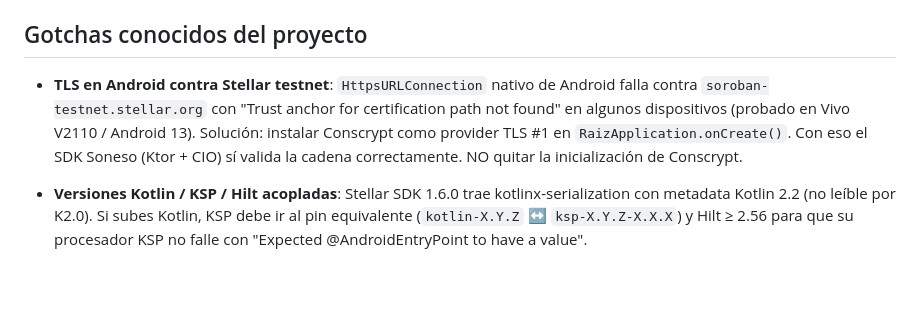
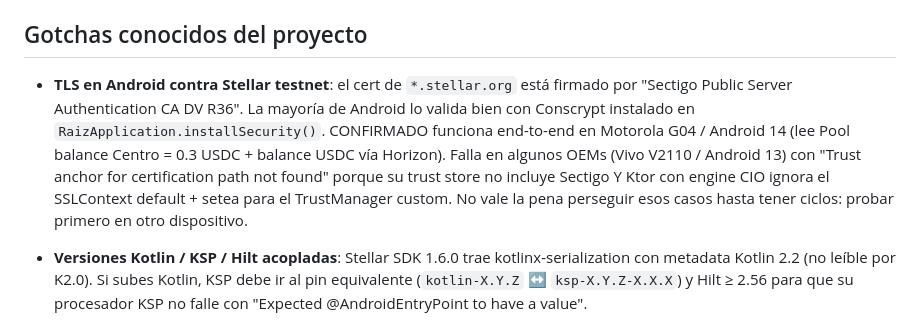
Before and after one commit to JuanWimmin/Protocolo_Raiz, a Markdown page: CLAUDE.md, the part around the change. Drawn GitHub-style; blank space fills up the shorter version.

Commit message:
docs: confirma round-trip Soroban + Horizon funciona en Moto G04
App corre end-to-end en Motorola G04 / Android 14 sin issues:
  Pool balance Centro: 3_000_000 stroops (0.3 USDC) ← contrato Soroban
  Balance USDC: 199_541_000_000 stroops (19_954.1 USDC) ← Horizon polling

El bloqueo TLS era específico del Vivo V2110: su trust store no incluye
Sectigo CA DV R36 (intermediate que firma *.stellar.org). Documentado
en CLAUDE.md como gotcha de OEM-específico, no del stack RAÍZ.

Co-Authored-By: Claude Opus 4.7 (1M context) <noreply@anthropic.com>

```diff
--- a/CLAUDE.md
+++ b/CLAUDE.md
@@ -173,12 +173,17 @@ stellar contract deploy --wasm target/wasm32-unknown-unknown/release/pool.wasm -
 
 ## Gotchas conocidos del proyecto
 
-- **TLS en Android contra Stellar testnet**: `HttpsURLConnection` nativo de
-  Android falla contra `soroban-testnet.stellar.org` con "Trust anchor for
-  certification path not found" en algunos dispositivos (probado en Vivo
-  V2110 / Android 13). Solución: instalar Conscrypt como provider TLS #1 en
-  `RaizApplication.onCreate()`. Con eso el SDK Soneso (Ktor + CIO) sí valida
-  la cadena correctamente. NO quitar la inicialización de Conscrypt.
+- **TLS en Android contra Stellar testnet**: el cert de `*.stellar.org`
+  está firmado por "Sectigo Public Server Authentication CA DV R36". La
+  mayoría de Android lo valida bien con Conscrypt instalado en
+  `RaizApplication.installSecurity()`. CONFIRMADO funciona end-to-end en
+  Motorola G04 / Android 14 (lee Pool balance Centro = 0.3 USDC + balance
+  USDC vía Horizon).
+  Falla en algunos OEMs (Vivo V2110 / Android 13) con "Trust anchor for
+  certification path not found" porque su trust store no incluye Sectigo
+  Y Ktor con engine CIO ignora el SSLContext default + setea para el
+  TrustManager custom. No vale la pena perseguir esos casos hasta tener
+  ciclos: probar primero en otro dispositivo.
 
 - **Versiones Kotlin / KSP / Hilt acopladas**: Stellar SDK 1.6.0 trae
   kotlinx-serialization con metadata Kotlin 2.2 (no leíble por K2.0). Si
```
